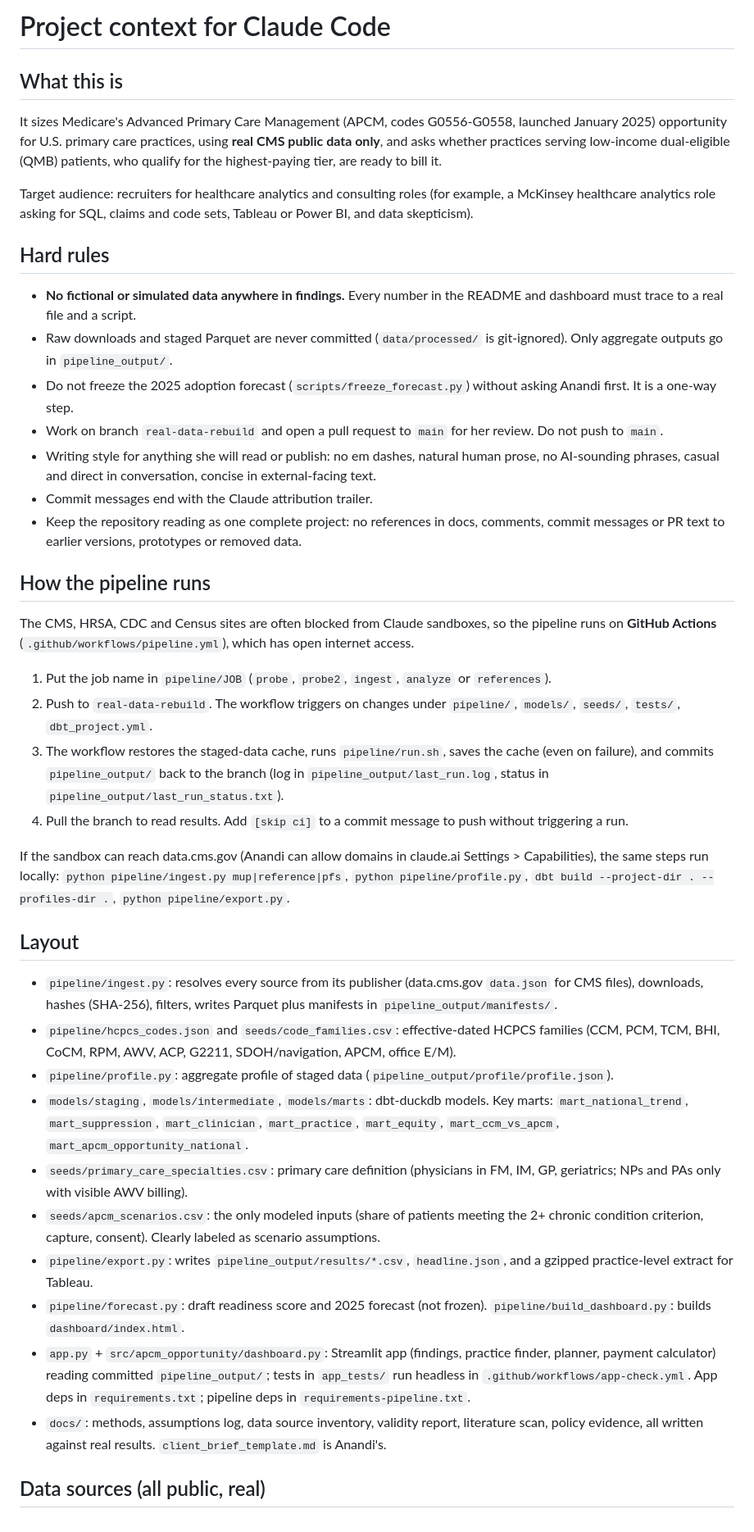
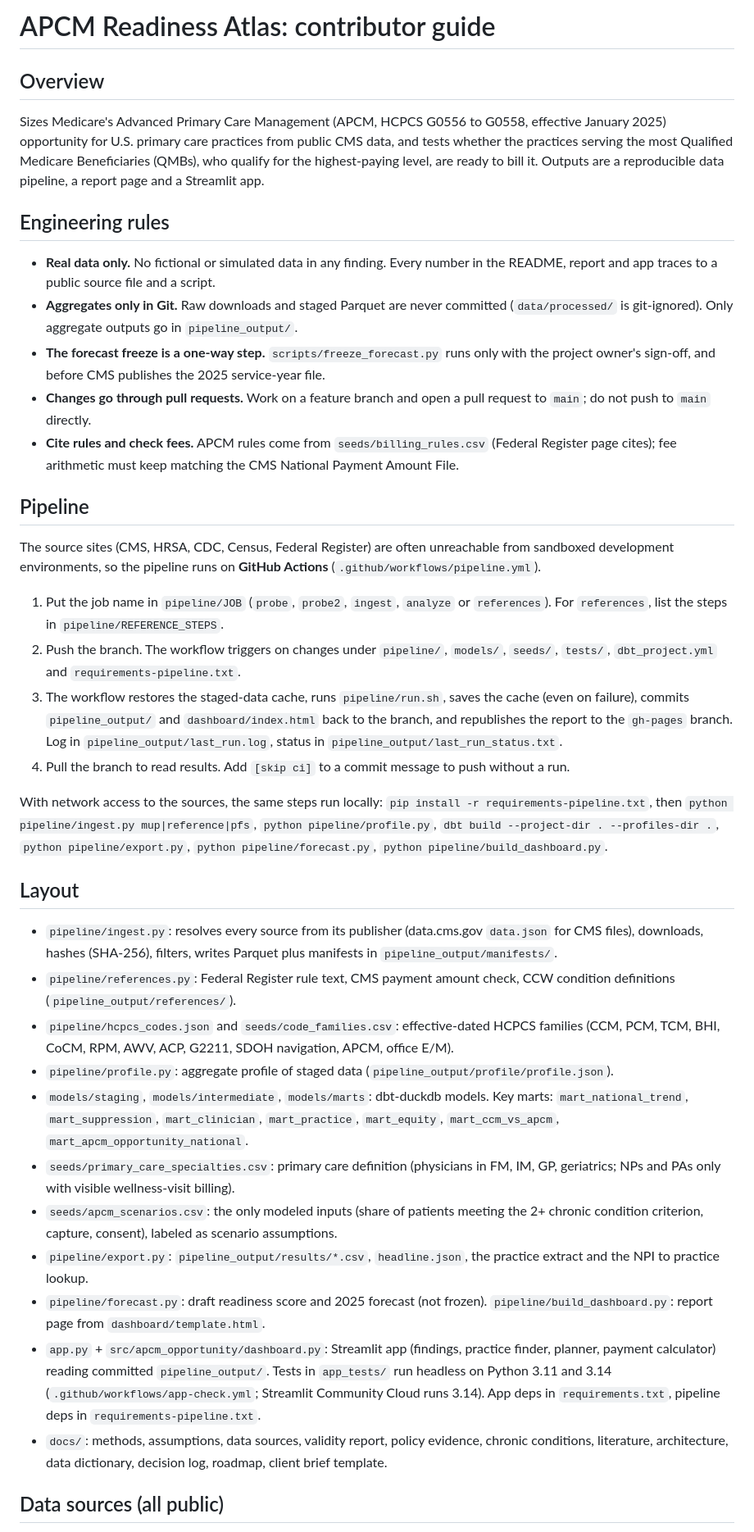
Before and after one commit to anandiganguli97/apcm-opportunity, a Markdown page: CLAUDE.md, the part around one of its changes. Shown at 82% size. GitHub-like rendering.

Commit message:
Rewrite CLAUDE.md as a contributor guide
Co-Authored-By: Claude Opus 5.5 <noreply@anthropic.com>
Claude-Session: https://claude.ai/code/session_01Ue1RGvDMN7rVx5QNR8CF6z

```diff
--- a/CLAUDE.md
+++ b/CLAUDE.md
@@ -1,44 +1,41 @@
-# Project context for Claude Code
+# APCM Readiness Atlas: contributor guide
 
-## What this is
+## Overview
 
-It sizes Medicare's Advanced Primary Care Management (APCM, codes G0556-G0558, launched January 2025) opportunity for U.S. primary care practices, using **real CMS public data only**, and asks whether practices serving low-income dual-eligible (QMB) patients, who qualify for the highest-paying tier, are ready to bill it.
+Sizes Medicare's Advanced Primary Care Management (APCM, HCPCS G0556 to G0558, effective January 2025) opportunity for U.S. primary care practices from public CMS data, and tests whether the practices serving the most Qualified Medicare Beneficiaries (QMBs), who qualify for the highest-paying level, are ready to bill it. Outputs are a reproducible data pipeline, a report page and a Streamlit app.
 
-Target audience: recruiters for healthcare analytics and consulting roles (for example, a McKinsey healthcare analytics role asking for SQL, claims and code sets, Tableau or Power BI, and data skepticism).
+## Engineering rules
 
-## Hard rules
+- **Real data only.** No fictional or simulated data in any finding. Every number in the README, report and app traces to a public source file and a script.
+- **Aggregates only in Git.** Raw downloads and staged Parquet are never committed (`data/processed/` is git-ignored). Only aggregate outputs go in `pipeline_output/`.
+- **The forecast freeze is a one-way step.** `scripts/freeze_forecast.py` runs only with the project owner's sign-off, and before CMS publishes the 2025 service-year file.
+- **Changes go through pull requests.** Work on a feature branch and open a pull request to `main`; do not push to `main` directly.
+- **Cite rules and check fees.** APCM rules come from `seeds/billing_rules.csv` (Federal Register page cites); fee arithmetic must keep matching the CMS National Payment Amount File.
 
-- **No fictional or simulated data anywhere in findings.** Every number in the README and dashboard must trace to a real file and a script.
-- Raw downloads and staged Parquet are never committed (`data/processed/` is git-ignored). Only aggregate outputs go in `pipeline_output/`.
-- Do not freeze the 2025 adoption forecast (`scripts/freeze_forecast.py`) without asking Anandi first. It is a one-way step.
-- Work on branch `real-data-rebuild` and open a pull request to `main` for her review. Do not push to `main`.
-- Writing style for anything she will read or publish: no em dashes, natural human prose, no AI-sounding phrases, casual and direct in conversation, concise in external-facing text.
-- Commit messages end with the Claude attribution trailer.
-- Keep the repository reading as one complete project: no references in docs, comments, commit messages or PR text to earlier versions, prototypes or removed data.
+## Pipeline
 
-## How the pipeline runs
+The source sites (CMS, HRSA, CDC, Census, Federal Register) are often unreachable from sandboxed development environments, so the pipeline runs on **GitHub Actions** (`.github/workflows/pipeline.yml`).
 
-The CMS, HRSA, CDC and Census sites are often blocked from Claude sandboxes, so the pipeline runs on **GitHub Actions** (`.github/workflows/pipeline.yml`), which has open internet access.
+1. Put the job name in `pipeline/JOB` (`probe`, `probe2`, `ingest`, `analyze` or `references`). For `references`, list the steps in `pipeline/REFERENCE_STEPS`.
+2. Push the branch. The workflow triggers on changes under `pipeline/`, `models/`, `seeds/`, `tests/`, `dbt_project.yml` and `requirements-pipeline.txt`.
+3. The workflow restores the staged-data cache, runs `pipeline/run.sh`, saves the cache (even on failure), commits `pipeline_output/` and `dashboard/index.html` back to the branch, and republishes the report to the `gh-pages` branch. Log in `pipeline_output/last_run.log`, status in `pipeline_output/last_run_status.txt`.
+4. Pull the branch to read results. Add `[skip ci]` to a commit message to push without a run.
 
-1. Put the job name in `pipeline/JOB` (`probe`, `probe2`, `ingest`, `analyze` or `references`).
-2. Push to `real-data-rebuild`. The workflow triggers on changes under `pipeline/`, `models/`, `seeds/`, `tests/`, `dbt_project.yml`.
-3. The workflow restores the staged-data cache, runs `pipeline/run.sh`, saves the cache (even on failure), and commits `pipeline_output/` back to the branch (log in `pipeline_output/last_run.log`, status in `pipeline_output/last_run_status.txt`).
-4. Pull the branch to read results. Add `[skip ci]` to a commit message to push without triggering a run.
-
-If the sandbox can reach data.cms.gov (Anandi can allow domains in claude.ai Settings > Capabilities), the same steps run locally: `python pipeline/ingest.py mup|reference|pfs`, `python pipeline/profile.py`, `dbt build --project-dir . --profiles-dir .`, `python pipeline/export.py`.
+With network access to the sources, the same steps run locally: `pip install -r requirements-pipeline.txt`, then `python pipeline/ingest.py mup|reference|pfs`, `python pipeline/profile.py`, `dbt build --project-dir . --profiles-dir .`, `python pipeline/export.py`, `python pipeline/forecast.py`, `python pipeline/build_dashboard.py`.
 
 ## Layout
 
 - `pipeline/ingest.py`: resolves every source from its publisher (data.cms.gov `data.json` for CMS files), downloads, hashes (SHA-256), filters, writes Parquet plus manifests in `pipeline_output/manifests/`.
-- `pipeline/hcpcs_codes.json` and `seeds/code_families.csv`: effective-dated HCPCS families (CCM, PCM, TCM, BHI, CoCM, RPM, AWV, ACP, G2211, SDOH/navigation, APCM, office E/M).
+- `pipeline/references.py`: Federal Register rule text, CMS payment amount check, CCW condition definitions (`pipeline_output/references/`).
+- `pipeline/hcpcs_codes.json` and `seeds/code_families.csv`: effective-dated HCPCS families (CCM, PCM, TCM, BHI, CoCM, RPM, AWV, ACP, G2211, SDOH navigation, APCM, office E/M).
 - `pipeline/profile.py`: aggregate profile of staged data (`pipeline_output/profile/profile.json`).
 - `models/staging`, `models/intermediate`, `models/marts`: dbt-duckdb models. Key marts: `mart_national_trend`, `mart_suppression`, `mart_clinician`, `mart_practice`, `mart_equity`, `mart_ccm_vs_apcm`, `mart_apcm_opportunity_national`.
-- `seeds/primary_care_specialties.csv`: primary care definition (physicians in FM, IM, GP, geriatrics; NPs and PAs only with visible AWV billing).
-- `seeds/apcm_scenarios.csv`: the only modeled inputs (share of patients meeting the 2+ chronic condition criterion, capture, consent). Clearly labeled as scenario assumptions.
-- `pipeline/export.py`: writes `pipeline_output/results/*.csv`, `headline.json`, and a gzipped practice-level extract for Tableau.
-- `pipeline/forecast.py`: draft readiness score and 2025 forecast (not frozen). `pipeline/build_dashboard.py`: builds `dashboard/index.html`.
-- `app.py` + `src/apcm_opportunity/dashboard.py`: Streamlit app (findings, practice finder, planner, payment calculator) reading committed `pipeline_output/`; tests in `app_tests/` run headless in `.github/workflows/app-check.yml`. App deps in `requirements.txt`; pipeline deps in `requirements-pipeline.txt`.
-- `docs/`: methods, assumptions log, data source inventory, validity report, literature scan, policy evidence, all written against real results. `client_brief_template.md` is Anandi's.
+- `seeds/primary_care_specialties.csv`: primary care definition (physicians in FM, IM, GP, geriatrics; NPs and PAs only with visible wellness-visit billing).
+- `seeds/apcm_scenarios.csv`: the only modeled inputs (share of patients meeting the 2+ chronic condition criterion, capture, consent), labeled as scenario assumptions.
+- `pipeline/export.py`: `pipeline_output/results/*.csv`, `headline.json`, the practice extract and the NPI to practice lookup.
+- `pipeline/forecast.py`: draft readiness score and 2025 forecast (not frozen). `pipeline/build_dashboard.py`: report page from `dashboard/template.html`.
+- `app.py` + `src/apcm_opportunity/dashboard.py`: Streamlit app (findings, practice finder, planner, payment calculator) reading committed `pipeline_output/`. Tests in `app_tests/` run headless on Python 3.11 and 3.14 (`.github/workflows/app-check.yml`; Streamlit Community Cloud runs 3.14). App deps in `requirements.txt`, pipeline deps in `requirements-pipeline.txt`.
+- `docs/`: methods, assumptions, data sources, validity report, policy evidence, chronic conditions, literature, architecture, data dictionary, decision log, roadmap, client brief template.
 
-## Data sources (all public, real)
+## Data sources (all public)
 
```
Also changed, not shown: other parts of CLAUDE.md (+10 -12 lines).
